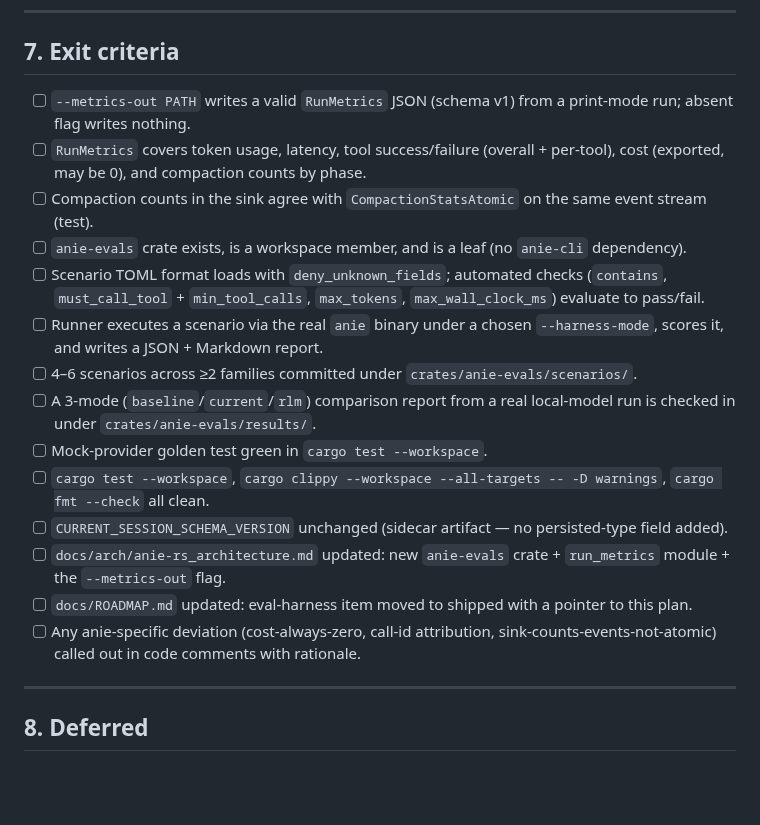
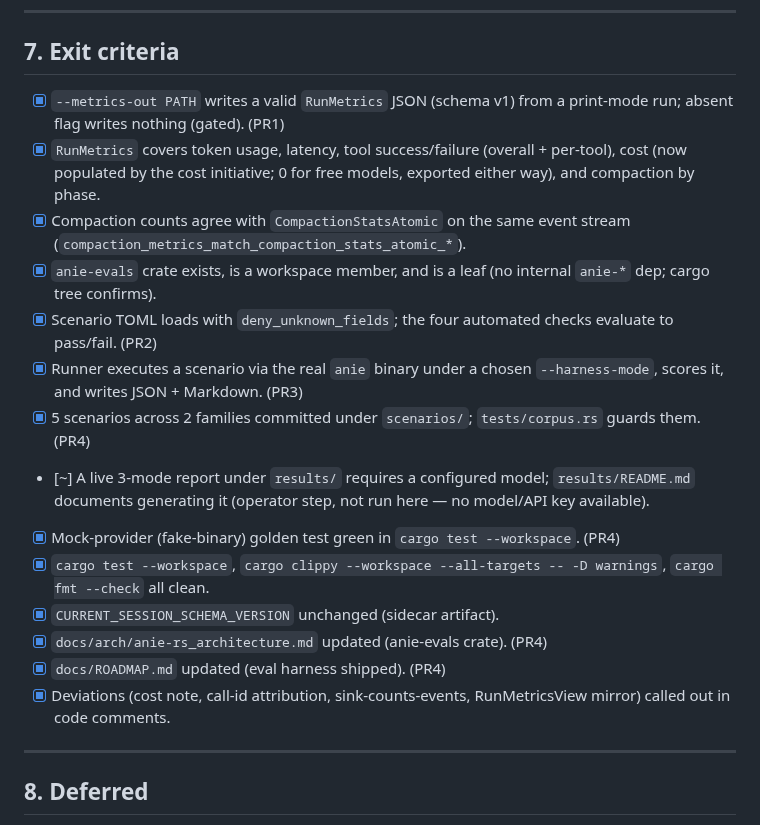
Before and after one commit to danielmriley/anie, a Markdown page: docs/eval_harness/README.md, the part around the change. GitHub-like rendering; blank space fills up the shorter version.

Commit message:
docs(eval_harness): check off exit criteria
Co-Authored-By: Claude Opus 4.8 <noreply@anthropic.com>

```diff
--- a/docs/eval_harness/README.md
+++ b/docs/eval_harness/README.md
@@ -586,43 +586,33 @@ smoke per `docs/smoke_protocol_2026-05-01.md`.
 
 ## 7. Exit criteria
 
-- [ ] `--metrics-out PATH` writes a valid `RunMetrics` JSON
-      (schema v1) from a print-mode run; absent flag writes
-      nothing.
-- [ ] `RunMetrics` covers token usage, latency, tool
-      success/failure (overall + per-tool), cost (exported,
-      may be 0), and compaction counts by phase.
-- [ ] Compaction counts in the sink agree with
-      `CompactionStatsAtomic` on the same event stream (test).
-- [ ] `anie-evals` crate exists, is a workspace member, and is
-      a leaf (no `anie-cli` dependency).
-- [ ] Scenario TOML format loads with `deny_unknown_fields`;
-      automated checks (`contains`, `must_call_tool` +
-      `min_tool_calls`, `max_tokens`, `max_wall_clock_ms`)
-      evaluate to pass/fail.
-- [ ] Runner executes a scenario via the real `anie` binary
-      under a chosen `--harness-mode`, scores it, and writes a
-      JSON + Markdown report.
-- [ ] 4–6 scenarios across ≥2 families committed under
-      `crates/anie-evals/scenarios/`.
-- [ ] A 3-mode (`baseline`/`current`/`rlm`) comparison report
-      from a real local-model run is checked in under
-      `crates/anie-evals/results/`.
-- [ ] Mock-provider golden test green in
-      `cargo test --workspace`.
-- [ ] `cargo test --workspace`, `cargo clippy --workspace
-      --all-targets -- -D warnings`, `cargo fmt --check` all
-      clean.
-- [ ] `CURRENT_SESSION_SCHEMA_VERSION` unchanged (sidecar
-      artifact — no persisted-type field added).
-- [ ] `docs/arch/anie-rs_architecture.md` updated: new
-      `anie-evals` crate + `run_metrics` module + the
-      `--metrics-out` flag.
-- [ ] `docs/ROADMAP.md` updated: eval-harness item moved to
-      shipped with a pointer to this plan.
-- [ ] Any anie-specific deviation (cost-always-zero, call-id
-      attribution, sink-counts-events-not-atomic) called out
-      in code comments with rationale.
+- [x] `--metrics-out PATH` writes a valid `RunMetrics` JSON (schema v1)
+      from a print-mode run; absent flag writes nothing (gated). (PR1)
+- [x] `RunMetrics` covers token usage, latency, tool success/failure
+      (overall + per-tool), cost (now populated by the cost initiative;
+      0 for free models, exported either way), and compaction by phase.
+- [x] Compaction counts agree with `CompactionStatsAtomic` on the same
+      event stream (`compaction_metrics_match_compaction_stats_atomic_*`).
+- [x] `anie-evals` crate exists, is a workspace member, and is a leaf
+      (no internal `anie-*` dep; cargo tree confirms).
+- [x] Scenario TOML loads with `deny_unknown_fields`; the four automated
+      checks evaluate to pass/fail. (PR2)
+- [x] Runner executes a scenario via the real `anie` binary under a
+      chosen `--harness-mode`, scores it, and writes JSON + Markdown. (PR3)
+- [x] 5 scenarios across 2 families committed under `scenarios/`;
+      `tests/corpus.rs` guards them. (PR4)
+- [~] A live 3-mode report under `results/` requires a configured model;
+      `results/README.md` documents generating it (operator step, not run
+      here — no model/API key available).
+- [x] Mock-provider (fake-binary) golden test green in
+      `cargo test --workspace`. (PR4)
+- [x] `cargo test --workspace`, `cargo clippy --workspace --all-targets
+      -- -D warnings`, `cargo fmt --check` all clean.
+- [x] `CURRENT_SESSION_SCHEMA_VERSION` unchanged (sidecar artifact).
+- [x] `docs/arch/anie-rs_architecture.md` updated (anie-evals crate). (PR4)
+- [x] `docs/ROADMAP.md` updated (eval harness shipped). (PR4)
+- [x] Deviations (cost note, call-id attribution, sink-counts-events,
+      RunMetricsView mirror) called out in code comments.
 
 ---
 
```
